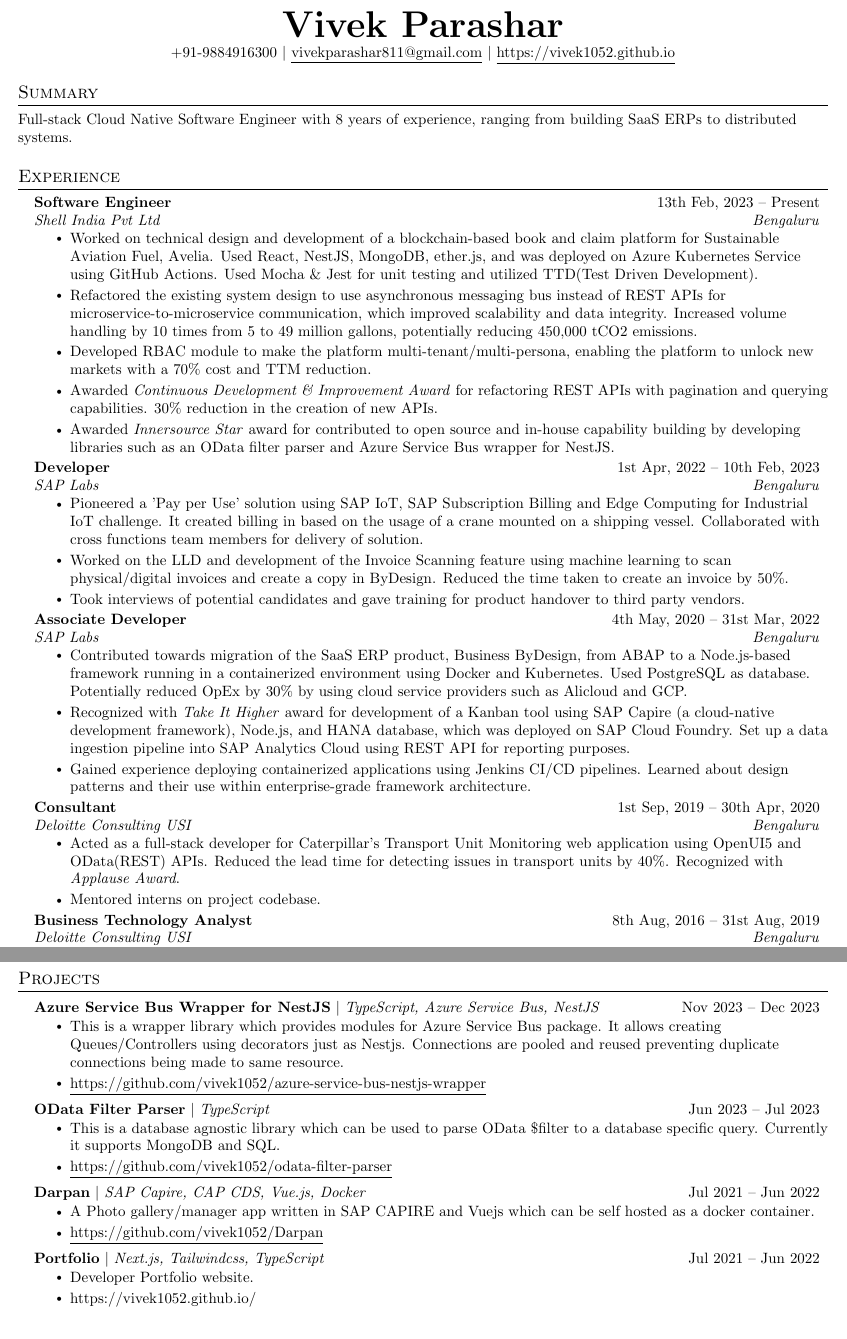
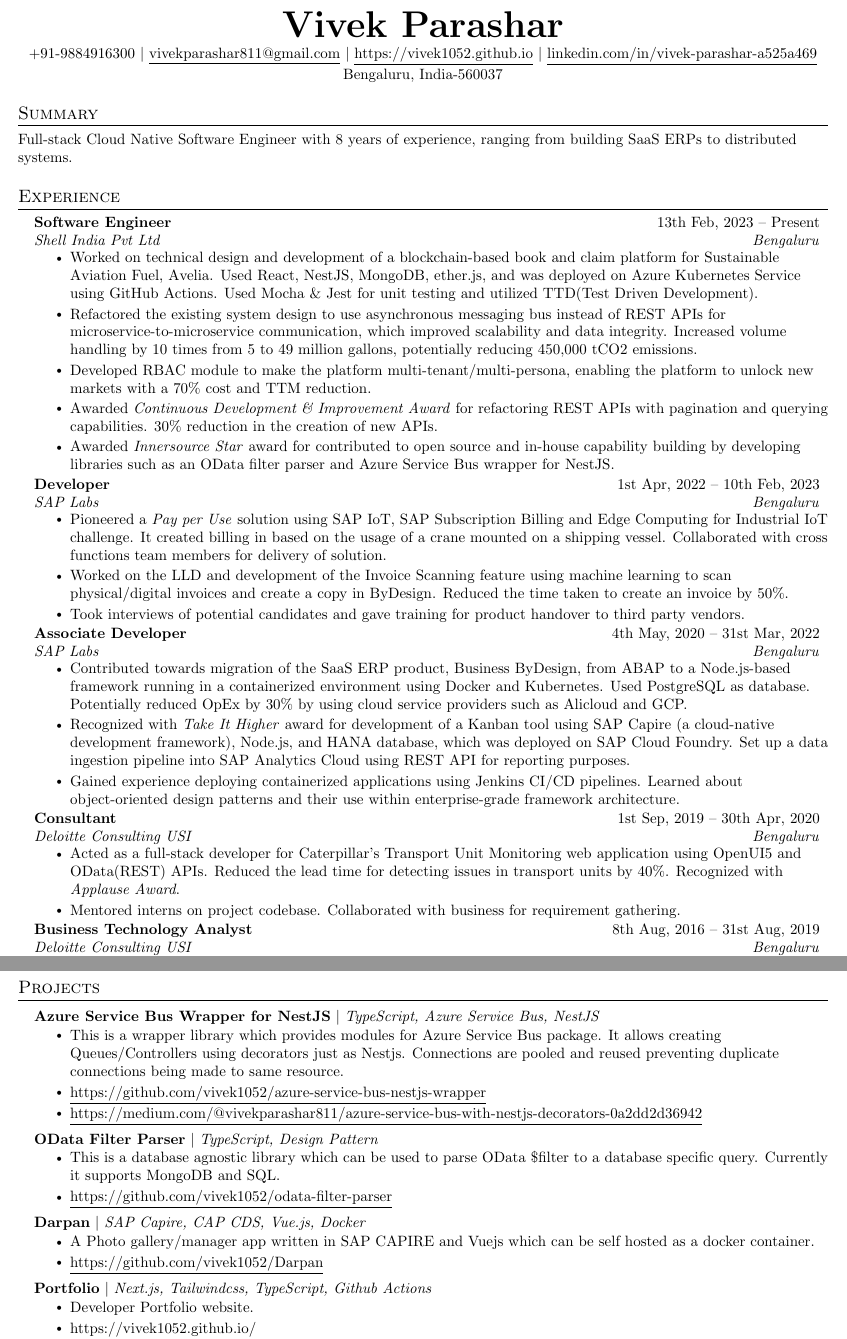
Before and after one commit to vivek1052/vivek1052.github.io, a LaTeX CV (src/resume.tex): two parts of pages 1 and 2 of 2, joined at a grey line, cut so that both start at the same text. Compiled offline with pdfLaTeX.

Commit message:
tex update

```diff
--- a/src/resume.tex
+++ b/src/resume.tex
@@ -112,9 +112,10 @@
 % \end{tabular*}
 
 \begin{center}
-    \textbf{\Huge \scshape Vivek Parashar} \\ \vspace{1pt}
+    \textbf{\Huge \scshape Vivek Parashar} \\ \vspace{2pt}
     \small +91-9884916300 $|$ \href{mailto:vivekparashar811@gmail.com}{\underline{vivekparashar811@gmail.com}} $|$
-    \href{https://vivek1052.github.io/}{\underline{https://vivek1052.github.io}}
+    \href{https://vivek1052.github.io/}{\underline{https://vivek1052.github.io}}  $|$ \href{https://www.linkedin.com/in/vivek-parashar-a525a469}{\underline{linkedin.com/in/vivek-parashar-a525a469}} \\ \vspace{2pt}
+    \small Bengaluru, India-560037
 \end{center}
 
 %-----------Summary--------------
@@ -150,7 +151,7 @@
       {Developer}{1st Apr, 2022 -- 10th Feb, 2023}
       {SAP Labs}{Bengaluru}
       \resumeItemListStart
-        \resumeItem{Pioneered a 'Pay per Use' solution using SAP IoT, SAP Subscription Billing and Edge Computing for Industrial IoT challenge. It created billing in based on the usage of a crane mounted on a shipping vessel. Collaborated with cross functions team members for delivery of solution.}
+        \resumeItem{Pioneered a \emph{Pay per Use} solution using SAP IoT, SAP Subscription Billing and Edge Computing for Industrial IoT challenge. It created billing in based on the usage of a crane mounted on a shipping vessel. Collaborated with cross functions team members for delivery of solution.}
         \resumeItem{Worked on the LLD and development of the Invoice Scanning feature using machine learning to scan physical/digital invoices and create a copy in ByDesign. Reduced the time taken to create an invoice by 50\%.}
         \resumeItem{Took interviews of potential candidates and gave training for product handover to third party vendors.}
     \resumeItemListEnd
@@ -161,7 +162,7 @@
       \resumeItemListStart
         \resumeItem{Contributed towards migration of the SaaS ERP product, Business ByDesign, from ABAP to a Node.js-based framework running in a containerized environment using Docker and Kubernetes. Used PostgreSQL as database. Potentially reduced OpEx by 30\% by using cloud service providers such as Alicloud and GCP.}
         \resumeItem{Recognized with \emph{Take It Higher} award for development of a Kanban tool using SAP Capire (a cloud-native development framework), Node.js, and HANA database, which was deployed on SAP Cloud Foundry. Set up a data ingestion pipeline into SAP Analytics Cloud using REST API for reporting purposes.}
-        \resumeItem{Gained experience deploying containerized applications using Jenkins CI/CD pipelines. Learned about design patterns and their use within enterprise-grade framework architecture.}
+        \resumeItem{Gained experience deploying containerized applications using Jenkins CI/CD pipelines. Learned about object-oriented design patterns and their use within enterprise-grade framework architecture.}
     \resumeItemListEnd
 
     \resumeSubheading
@@ -169,7 +170,7 @@
       {Deloitte Consulting USI}{Bengaluru}
       \resumeItemListStart
         \resumeItem{Acted as a full-stack developer for Caterpillar's Transport Unit Monitoring web application using OpenUI5 and OData(REST) APIs. Reduced the lead time for detecting issues in transport units by 40\%. Recognized with \emph{Applause Award}.}
-        \resumeItem{Mentored interns on project codebase. }
+        \resumeItem{Mentored interns on project codebase. Collaborated with business for requirement gathering. }
     \resumeItemListEnd
 
     \resumeSubheading
@@ -195,28 +196,29 @@
 \section{Projects}
     \resumeSubHeadingListStart
       \resumeProjectHeading
-          {\textbf{Azure Service Bus Wrapper for NestJS} $|$ \emph{TypeScript, Azure Service Bus, NestJS}}{Nov 2023 -- Dec 2023}
+          {\textbf{Azure Service Bus Wrapper for NestJS} $|$ \emph{TypeScript, Azure Service Bus, NestJS}}{}
           \resumeItemListStart
             \resumeItem{This is a wrapper library which provides modules for Azure Service Bus package. It allows creating Queues/Controllers using decorators just as Nestjs. Connections are pooled and reused preventing duplicate connections being made to same resource.}
             \resumeItem{\href{https://github.com/vivek1052/azure-service-bus-nestjs-wrapper}{\underline{https://github.com/vivek1052/azure-service-bus-nestjs-wrapper}}}
+            \resumeItem{\href{https://medium.com/@vivekparashar811/azure-service-bus-with-nestjs-decorators-0a2dd2d36942}{\underline{https://medium.com/@vivekparashar811/azure-service-bus-with-nestjs-decorators-0a2dd2d36942}}}
           \resumeItemListEnd
 
       \resumeProjectHeading
-          {\textbf{OData Filter Parser} $|$ \emph{TypeScript}}{Jun 2023 -- Jul 2023}
+          {\textbf{OData Filter Parser} $|$ \emph{TypeScript, Design Pattern}}{}
           \resumeItemListStart
             \resumeItem{This is a database agnostic library which can be used to parse OData \$filter to a database specific query. Currently it supports MongoDB and SQL.}
            \resumeItem{\href{https://github.com/vivek1052/odata-filter-parser}{\underline{https://github.com/vivek1052/odata-filter-parser}}}
           \resumeItemListEnd
 
       \resumeProjectHeading
-          {\textbf{Darpan} $|$ \emph{SAP Capire, CAP CDS, Vue.js, Docker}}{Jul 2021 -- Jun 2022}
+          {\textbf{Darpan} $|$ \emph{SAP Capire, CAP CDS, Vue.js, Docker}}{}
           \resumeItemListStart
             \resumeItem{A Photo gallery/manager app written in SAP CAPIRE and Vuejs which can be self hosted as a docker container.}
            \resumeItem{\href{https://github.com/vivek1052/Darpan}{\underline{https://github.com/vivek1052/Darpan}}}
           \resumeItemListEnd
 
        \resumeProjectHeading
-          {\textbf{Portfolio} $|$ \emph{Next.js, Tailwindcss, TypeScript}}{Jul 2021 -- Jun 2022}
+          {\textbf{Portfolio} $|$ \emph{Next.js, Tailwindcss, TypeScript, Github Actions}}{}
           \resumeItemListStart
             \resumeItem{Developer Portfolio website.}
            \resumeItem{\href{https://vivek1052.github.io/}{\underline{https://vivek1052.github.io/}}}
```
